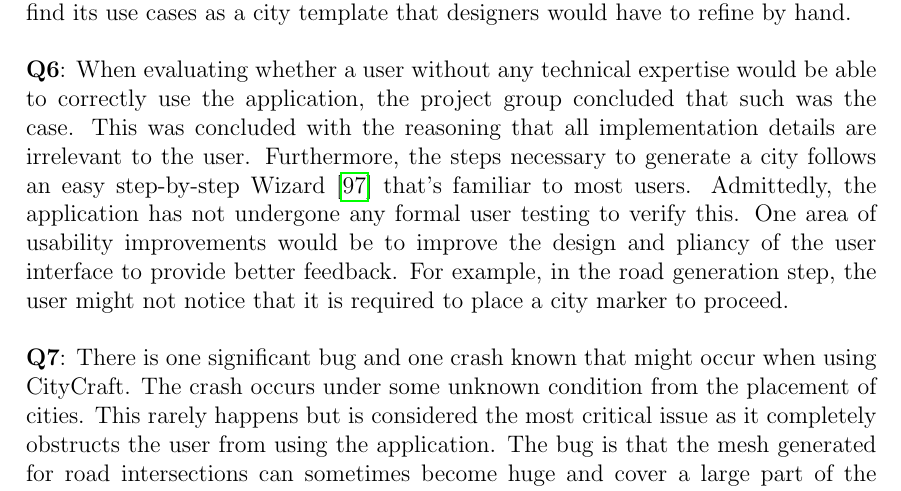
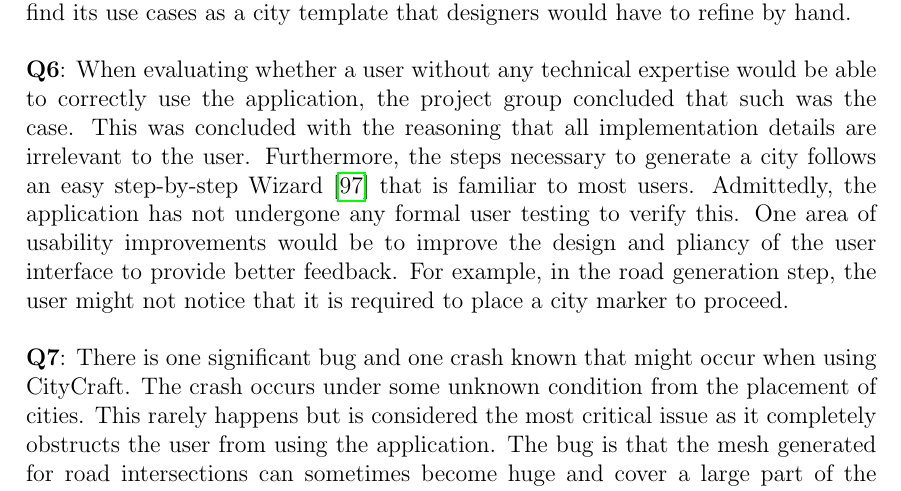
Before and after one commit to DATX02-20-02/Report, a LaTeX thesis (main.tex, which reads tex/discussion/results.tex): part of page 73 of 82, cut so that both start at the same text. Compiled offline with pdfLaTeX.

Commit message:
Small fix

```diff
--- a/tex/discussion/results.tex
+++ b/tex/discussion/results.tex
@@ -86,7 +86,7 @@ Although, the cities generated might find its use cases as a city template that
 \textbf{Q6}:
 When evaluating whether a user without any technical expertise would be able to correctly use the application, the project group concluded that such was the case.
 This was concluded with the reasoning that all implementation details are irrelevant to the user.
-Furthermore, the steps necessary to generate a city follows an easy step-by-step Wizard~\cite{yer_a_wizard} that's familiar to most users.
+Furthermore, the steps necessary to generate a city follows an easy step-by-step Wizard~\cite{yer_a_wizard} that is familiar to most users.
 Admittedly, the application has not undergone any formal user testing to verify this.
 One area of usability improvements would be to improve the design and pliancy of the user interface to provide better feedback.
 For example, in the road generation step, the user might not notice that it is required to place a city marker to proceed.
```
